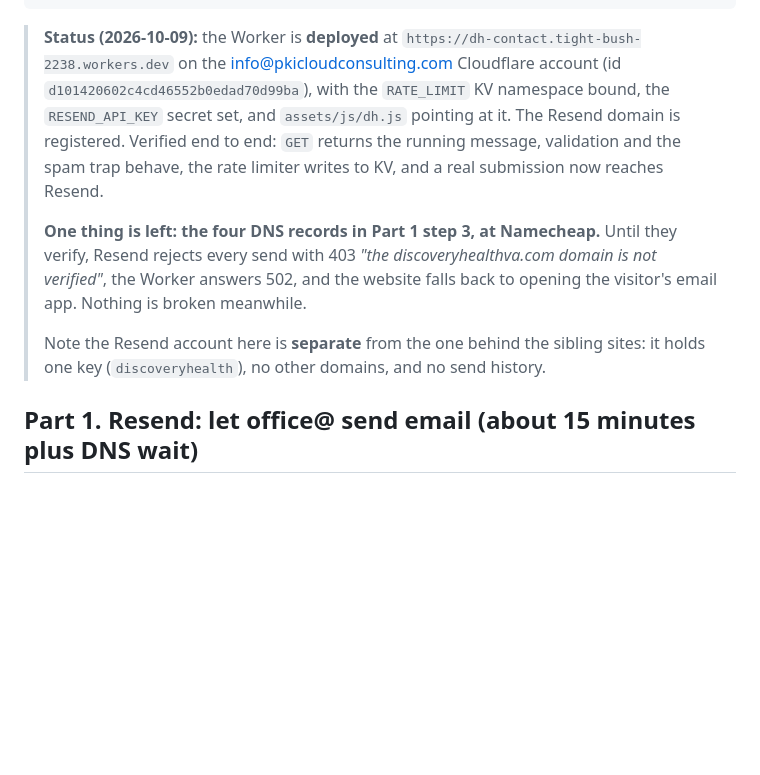
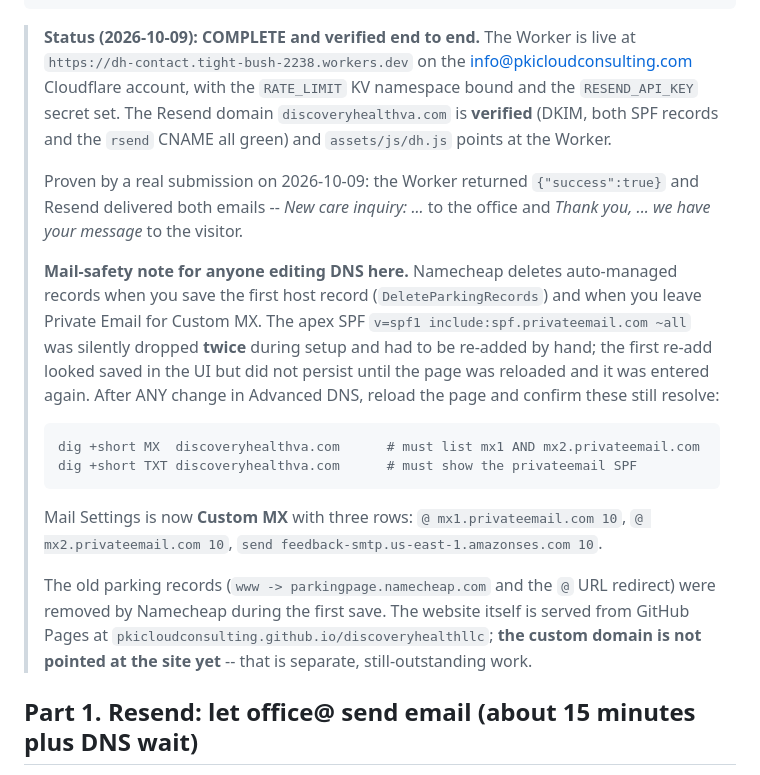
Before and after one commit to pkicloudconsulting/discoveryhealthllc, a Markdown page: worker/SETUP.md, the part around the change. GitHub-like rendering; blank space fills up the shorter version.

Commit message:
Worker setup notes: record the verified Resend domain and the DNS pitfalls
discoveryhealthva.com is verified in Resend (DKIM, both SPF records and the
rsend CNAME) and a real submission on 2026-10-09 delivered both the office
inquiry and the visitor confirmation.

Also captures the Namecheap mail-safety trap found during setup: saving a
host record or switching to Custom MX silently drops the auto-managed apex
SPF for Private Email, which happened twice, so the notes now carry the dig
checks to run after any DNS change. Records that the custom domain is not
yet pointed at the site.

Co-Authored-By: Claude Opus 5 <noreply@anthropic.com>

````diff
--- a/worker/SETUP.md
+++ b/worker/SETUP.md
@@ -24,18 +24,35 @@ Cloudflare Worker  dh-contact.<subdomain>.workers.dev
         '-- Resend: confirmation   --> the visitor (from office@)
 ```
 
-> **Status (2026-10-09):** the Worker is **deployed** at `https://dh-contact.tight-bush-2238.workers.dev`
-> on the info@pkicloudconsulting.com Cloudflare account (id `d101420602c4cd46552b0edad70d99ba`), with the
-> `RATE_LIMIT` KV namespace bound, the `RESEND_API_KEY` secret set, and `assets/js/dh.js` pointing at it.
-> The Resend domain is registered. Verified end to end: `GET` returns the running message, validation and
-> the spam trap behave, the rate limiter writes to KV, and a real submission now reaches Resend.
+> **Status (2026-10-09): COMPLETE and verified end to end.**
+> The Worker is live at `https://dh-contact.tight-bush-2238.workers.dev` on the
+> info@pkicloudconsulting.com Cloudflare account, with the `RATE_LIMIT` KV namespace bound and the
+> `RESEND_API_KEY` secret set. The Resend domain `discoveryhealthva.com` is **verified** (DKIM, both
+> SPF records and the `rsend` CNAME all green) and `assets/js/dh.js` points at the Worker.
 >
-> **One thing is left: the four DNS records in Part 1 step 3, at Namecheap.** Until they verify, Resend
-> rejects every send with 403 *"the discoveryhealthva.com domain is not verified"*, the Worker answers
-> 502, and the website falls back to opening the visitor's email app. Nothing is broken meanwhile.
+> Proven by a real submission on 2026-10-09: the Worker returned `{"success":true}` and Resend
+> delivered both emails -- *New care inquiry: ...* to the office and *Thank you, ... we have your
+> message* to the visitor.
 >
-> Note the Resend account here is **separate** from the one behind the sibling sites: it holds one key
-> (`discoveryhealth`), no other domains, and no send history.
+> **Mail-safety note for anyone editing DNS here.** Namecheap deletes auto-managed records when you
+> save the first host record (`DeleteParkingRecords`) and when you leave Private Email for Custom MX.
+> The apex SPF `v=spf1 include:spf.privateemail.com ~all` was silently dropped **twice** during setup
+> and had to be re-added by hand; the first re-add looked saved in the UI but did not persist until the
+> page was reloaded and it was entered again. After ANY change in Advanced DNS, reload the page and
+> confirm these still resolve:
+>
+> ```
+> dig +short MX  discoveryhealthva.com      # must list mx1 AND mx2.privateemail.com
+> dig +short TXT discoveryhealthva.com      # must show the privateemail SPF
+> ```
+>
+> Mail Settings is now **Custom MX** with three rows: `@ mx1.privateemail.com 10`,
+> `@ mx2.privateemail.com 10`, `send feedback-smtp.us-east-1.amazonses.com 10`.
+>
+> The old parking records (`www -> parkingpage.namecheap.com` and the `@` URL redirect) were removed by
+> Namecheap during the first save. The website itself is served from GitHub Pages at
+> `pkicloudconsulting.github.io/discoveryhealthllc`; **the custom domain is not pointed at the site
+> yet** -- that is separate, still-outstanding work.
 
 ## Part 1. Resend: let office@ send email (about 15 minutes plus DNS wait)
 
````
